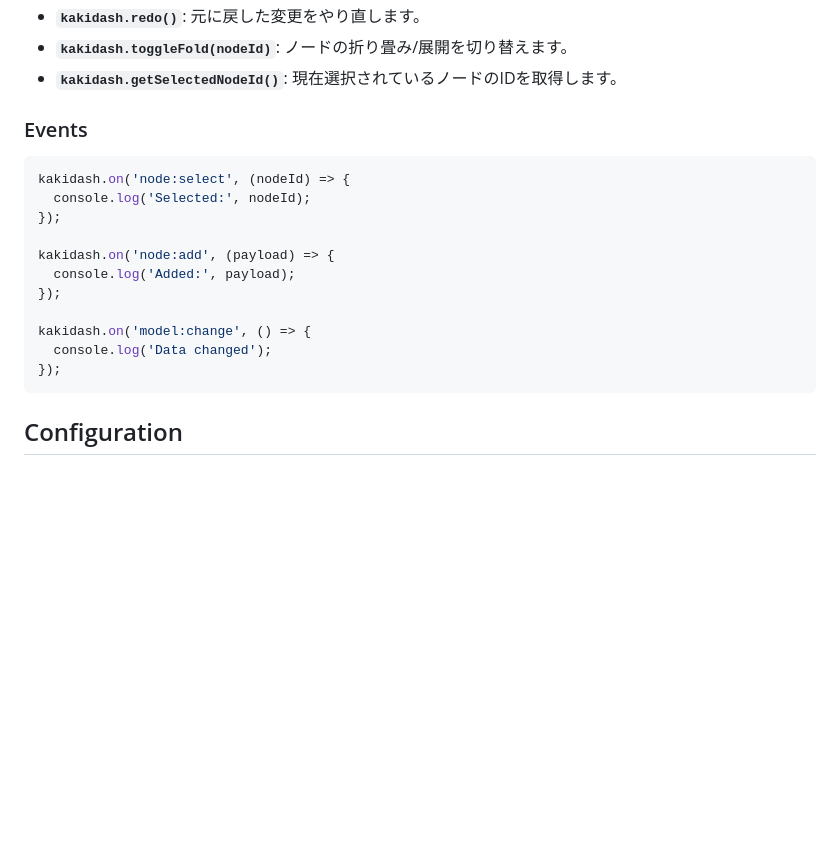
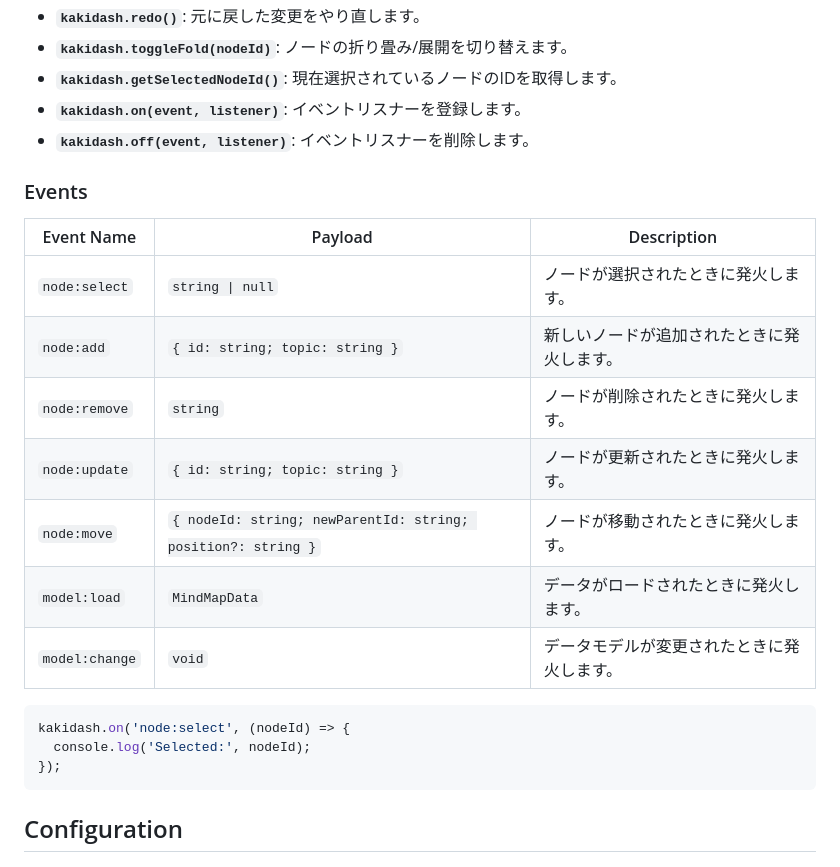
Before and after one commit to hiroooo000/kaki-dash, a Markdown page: README.ja.md, the part around the change. Drawn GitHub-style; blank space fills up the shorter version.

Commit message:
Update README and README_ja with API and Event documentation

````diff
--- a/README.ja.md
+++ b/README.ja.md
@@ -134,20 +134,24 @@ kakidash.addNode(kakidash.getRootId(), 'Hello World');
 - **`kakidash.redo()`**: 元に戻した変更をやり直します。
 - **`kakidash.toggleFold(nodeId)`**: ノードの折り畳み/展開を切り替えます。
 - **`kakidash.getSelectedNodeId()`**: 現在選択されているノードのIDを取得します。
+- **`kakidash.on(event, listener)`**: イベントリスナーを登録します。
+- **`kakidash.off(event, listener)`**: イベントリスナーを削除します。
 
 ### Events
+
+| Event Name | Payload | Description |
+| --- | --- | --- |
+| `node:select` | `string \| null` | ノードが選択されたときに発火します。 |
+| `node:add` | `{ id: string; topic: string }` | 新しいノードが追加されたときに発火します。 |
+| `node:remove` | `string` | ノードが削除されたときに発火します。 |
+| `node:update` | `{ id: string; topic: string }` | ノードが更新されたときに発火します。 |
+| `node:move` | `{ nodeId: string; newParentId: string; position?: string }` | ノードが移動されたときに発火します。 |
+| `model:load` | `MindMapData` | データがロードされたときに発火します。 |
+| `model:change` | `void` | データモデルが変更されたときに発火します。 |
 
 ```typescript
 kakidash.on('node:select', (nodeId) => {
   console.log('Selected:', nodeId);
-});
-
-kakidash.on('node:add', (payload) => {
-  console.log('Added:', payload);
-});
-
-kakidash.on('model:change', () => {
-  console.log('Data changed');
 });
 ```
 
````
Also changed, not shown: README.md (+12 -8 lines).
